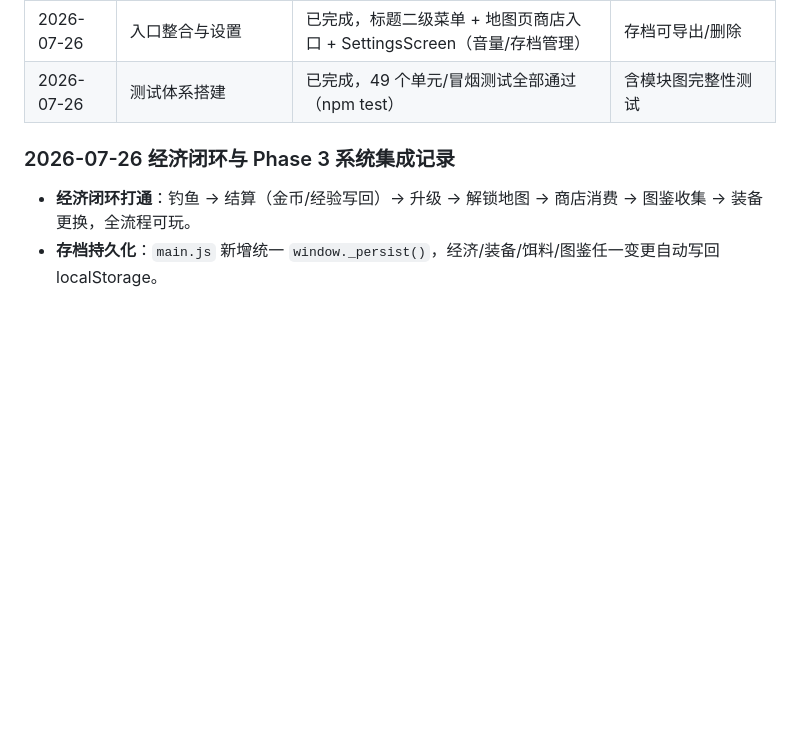
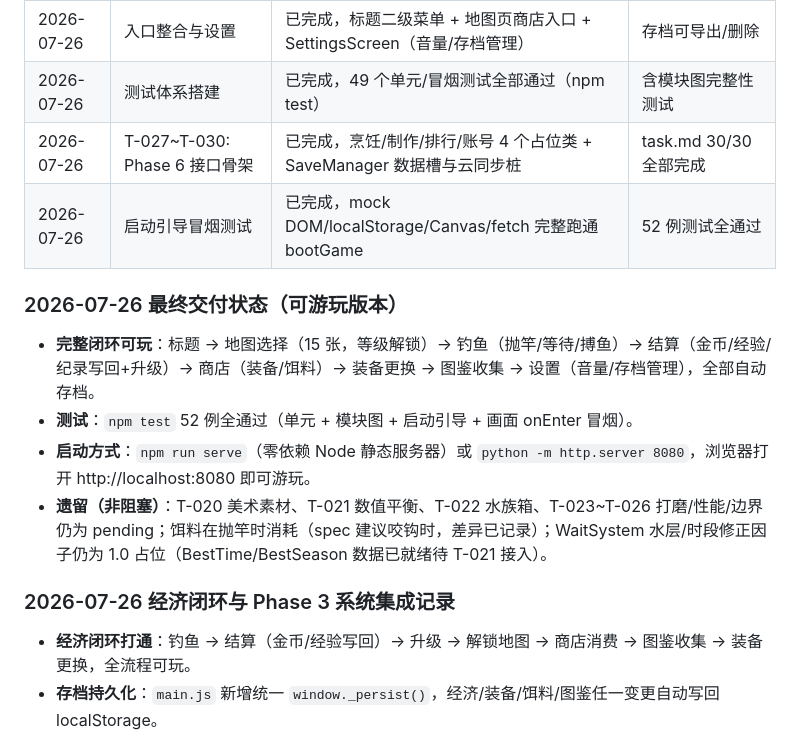
Before and after one commit to Shoufves/FishingFun, a Markdown page: AGENT_MEMORY.md, the part around the change. Drawn GitHub-style; blank space fills up the shorter version.

Commit message:
[文档] 修改: AGENT_MEMORY 记录最终交付状态与遗留项

```diff
--- a/AGENT_MEMORY.md
+++ b/AGENT_MEMORY.md
@@ -30,6 +30,15 @@
 | 2026-07-26 | T-019: 图鉴系统 | 已完成，FishDex 管理器 + 分页网格界面（剪影/详情/完成度） | 305 鱼种分页浏览 |
 | 2026-07-26 | 入口整合与设置 | 已完成，标题二级菜单 + 地图页商店入口 + SettingsScreen（音量/存档管理） | 存档可导出/删除 |
 | 2026-07-26 | 测试体系搭建 | 已完成，49 个单元/冒烟测试全部通过（npm test） | 含模块图完整性测试 |
+| 2026-07-26 | T-027~T-030: Phase 6 接口骨架 | 已完成，烹饪/制作/排行/账号 4 个占位类 + SaveManager 数据槽与云同步桩 | task.md 30/30 全部完成 |
+| 2026-07-26 | 启动引导冒烟测试 | 已完成，mock DOM/localStorage/Canvas/fetch 完整跑通 bootGame | 52 例测试全通过 |
+
+### 2026-07-26 最终交付状态（可游玩版本）
+
+- **完整闭环可玩**：标题 → 地图选择（15 张，等级解锁）→ 钓鱼（抛竿/等待/搏鱼）→ 结算（金币/经验/纪录写回+升级）→ 商店（装备/饵料）→ 装备更换 → 图鉴收集 → 设置（音量/存档管理），全部自动存档。
+- **测试**：`npm test` 52 例全通过（单元 + 模块图 + 启动引导 + 画面 onEnter 冒烟）。
+- **启动方式**：`npm run serve`（零依赖 Node 静态服务器）或 `python -m http.server 8080`，浏览器打开 http://localhost:8080 即可游玩。
+- **遗留（非阻塞）**：T-020 美术素材、T-021 数值平衡、T-022 水族箱、T-023~T-026 打磨/性能/边界仍为 pending；饵料在抛竿时消耗（spec 建议咬钩时，差异已记录）；WaitSystem 水层/时段修正因子仍为 1.0 占位（BestTime/BestSeason 数据已就绪待 T-021 接入）。
 
 ### 2026-07-26 经济闭环与 Phase 3 系统集成记录
 
```
